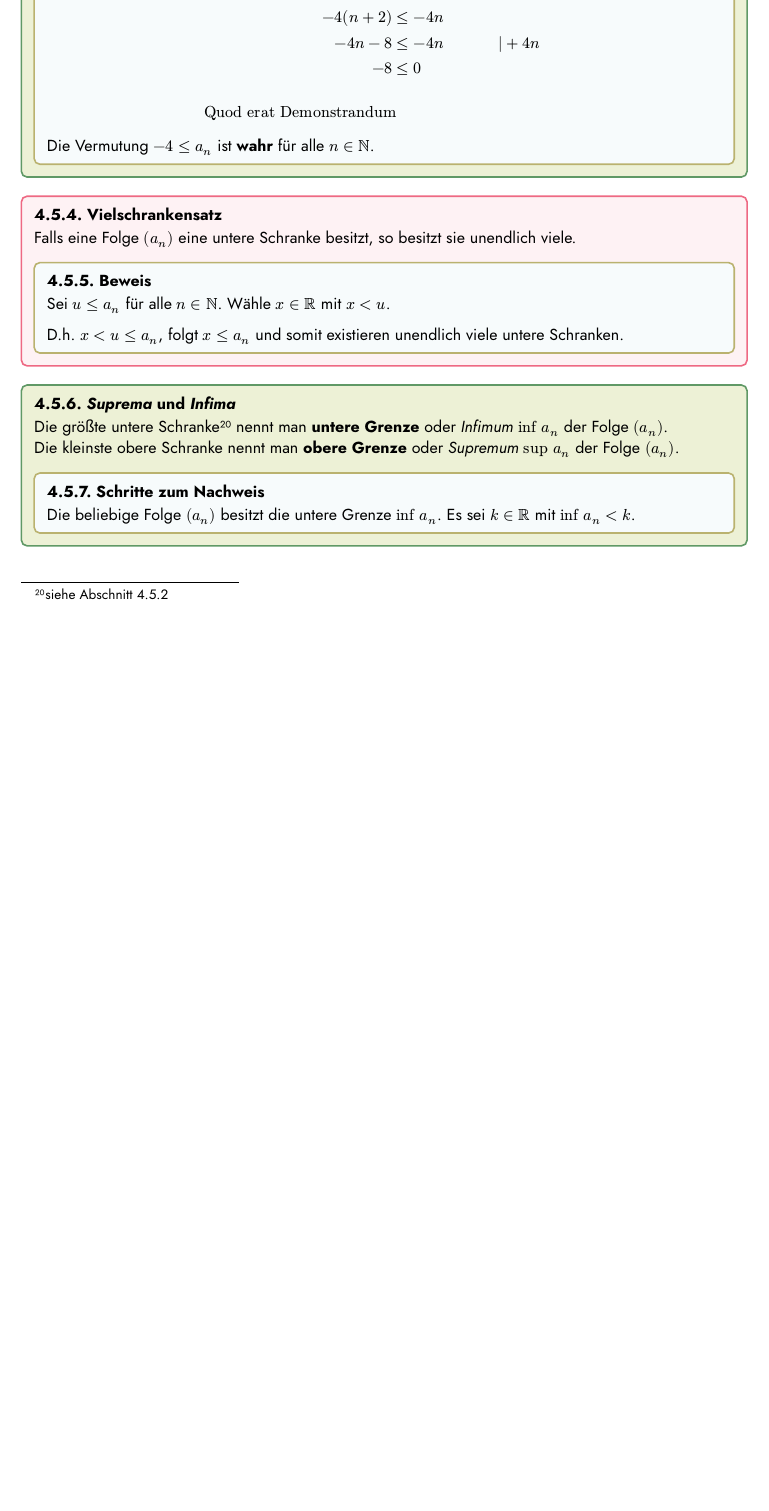
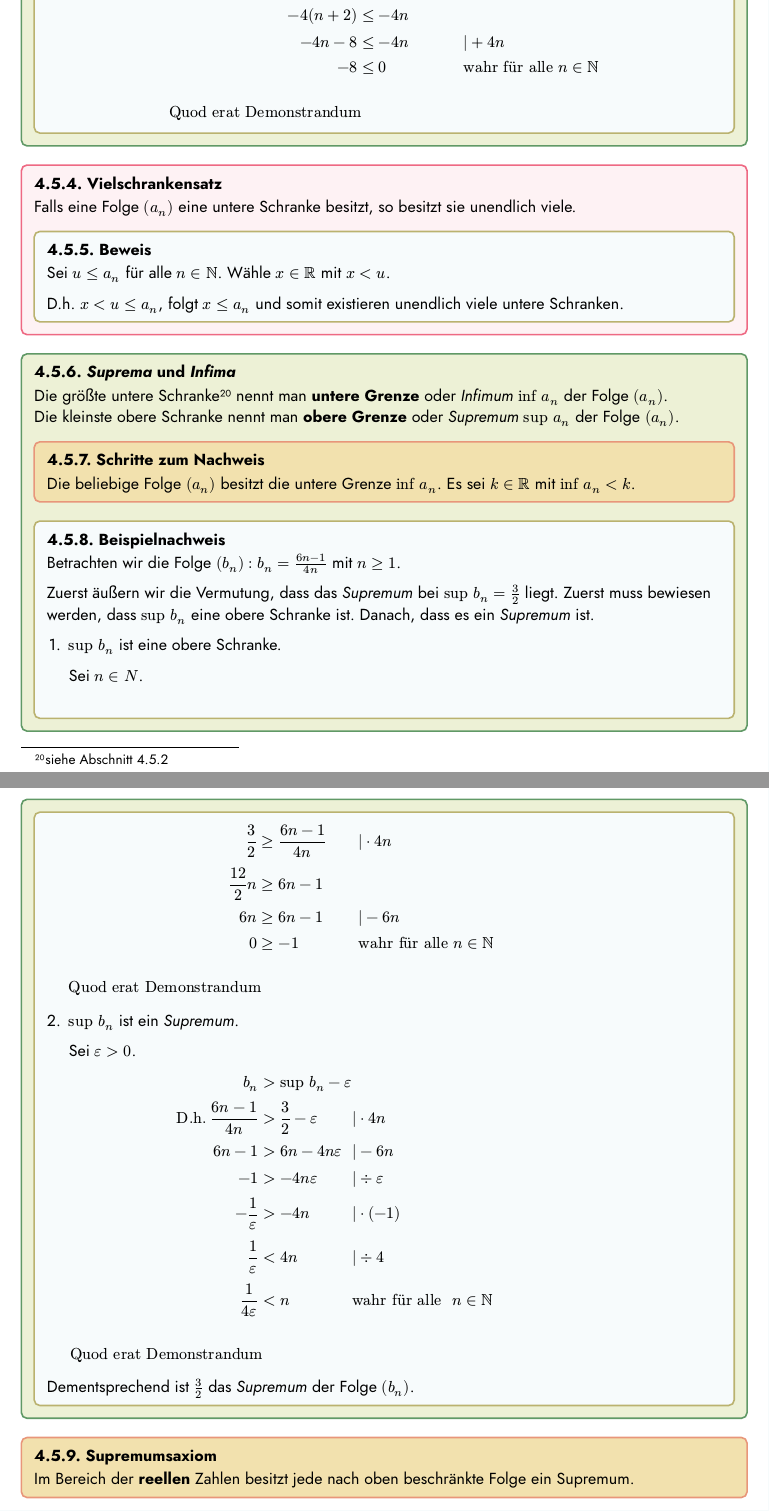
Before and after one commit to 1u5t1n14n/Notes, a Typst document (MS.typ): part of page 19 of 20 before the commit and two parts of pages 19 and 20 of 21 after it, the two joined at a grey line, cut so that both start at the same text, the shorter picture padded with empty space. The pictures show the PDF file MS.pdf that the author committed with the source.

Commit message:
Update Mathe* mit seiner Eminenz

```diff
--- a/MS.typ
+++ b/MS.typ
@@ -1145,11 +1142,9 @@
       -4 &<= -(4n)/(n + 2) wide &&| dot (n + 2) \
       -4(n + 2) &<= -4n \
       -4n - 8 &<= -4n &&| + 4n \
-      -8 &<= 0 \ \ \
+      -8 &<= 0 && "wahr für alle" n in NN \ \ \
       endOfProof
     $
-
-    Die Vermutung $-4 <= a_n$ ist *wahr* für alle $n in NN$.
   ]
 ]
 
@@ -1174,11 +1169,55 @@
   Die kleinste obere Schranke nennt man *obere Grenze* oder _Supremum_ $"sup"
   a_n$ der Folge $(a_n)$.
 
-  #example[
+  #remark[
     === Schritte zum Nachweis
     Die beliebige Folge $(a_n)$ besitzt die untere Grenze $"inf" a_n$. Es sei
     $k in RR$ mit $"inf" a_n < k$.
   ]
+
+  #example[
+    === Beispielnachweis
+    Betrachten wir die Folge $(b_n) : b_n = (6n - 1)/(4n)$ mit $n >= 1$.
+
+    Zuerst äußern wir die Vermutung, dass das _Supremum_ bei $"sup" b_n = 3/2$
+    liegt. Zuerst muss bewiesen werden, dass $"sup" b_n$ eine obere Schranke
+    ist. Danach, dass es ein _Supremum_ ist.
+
+    + $"sup" b_n$ ist eine obere Schranke.
+
+      Sei $n in N$.
+
+      $
+        3/2 &>= (6n - 1)/(4n) wide &&| dot 4n\
+        12/2 n &>= 6n - 1 \
+        6n &>= 6n - 1 &&| - 6n \
+        0 &>= - 1 && "wahr für alle" n in NN \ \ \
+        endOfProof
+      $
+
+    + $"sup" b_n$ ist ein _Supremum_.
+
+      Sei $epsilon > 0$.
+
+      $
+        b_n &> "sup" b_n - epsilon \
+        "D.h." (6n - 1)/(4n) &> 3/2 - epsilon wide &&| dot 4n\
+        6n - 1 &> 6n - 4 n epsilon &&| - 6n \
+        - 1 &> - 4 n epsilon &&| div epsilon \
+        - 1/epsilon &> - 4 n &&| dot (-1) \
+        1/epsilon &< 4 n &&| div 4 \
+        1/(4 epsilon) &< n && "wahr für alle " n in NN \ \ \
+        endOfProof
+      $
+
+    Dementsprechend ist $3/2$ das _Supremum_ der Folge $(b_n)$.
+  ]
+]
+
+#remark[
+  === Supremumsaxiom
+  Im Bereich der *reellen* Zahlen besitzt jede nach oben beschränkte Folge ein
+  Supremum.
 ]
 
 = Beweise
```
Also changed, not shown: MS.pdf, MS.typ (5 more changed lines).
